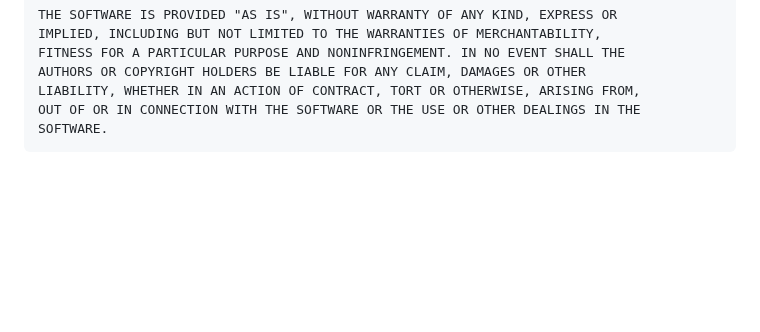
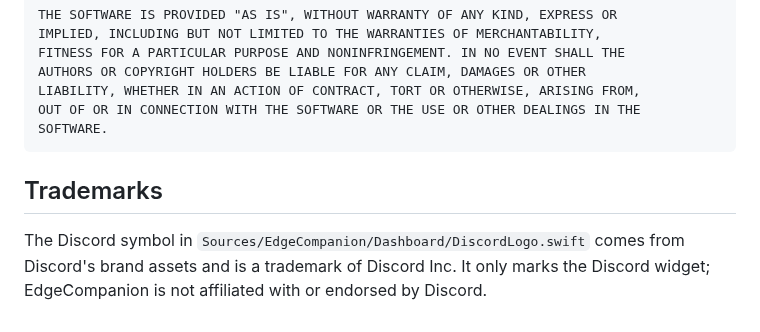
Before and after one commit to Seol-JY/xeneon-edge-companion, a Markdown page: THIRD_PARTY_NOTICES.md, the part around the change. GitHub-like rendering; blank space fills up the shorter version.

````diff
--- a/THIRD_PARTY_NOTICES.md
+++ b/THIRD_PARTY_NOTICES.md
@@ -75,3 +75,9 @@ LIABILITY, WHETHER IN AN ACTION OF CONTRACT, TORT OR OTHERWISE, ARISING FROM,
 OUT OF OR IN CONNECTION WITH THE SOFTWARE OR THE USE OR OTHER DEALINGS IN THE
 SOFTWARE.
 ```
+
+## Trademarks
+
+The Discord symbol in `Sources/EdgeCompanion/Dashboard/DiscordLogo.swift` comes from Discord's
+brand assets and is a trademark of Discord Inc. It only marks the Discord widget; EdgeCompanion is
+not affiliated with or endorsed by Discord.
````
Also changed, not shown: README.ko.md (+11 -2 lines), README.md (+13 -2 lines), docs/widgets.png, 10 other files.
